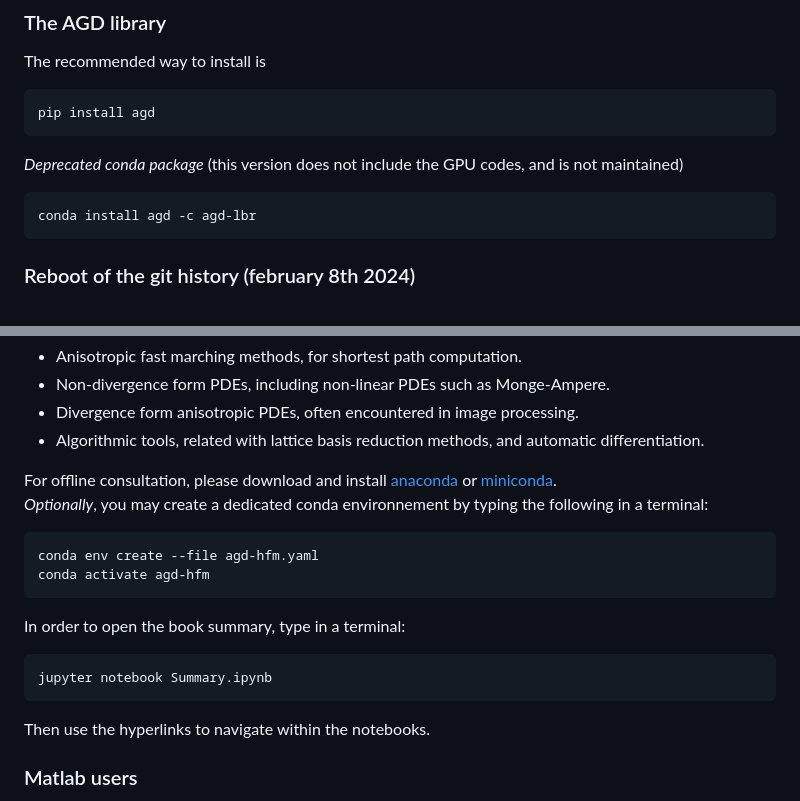
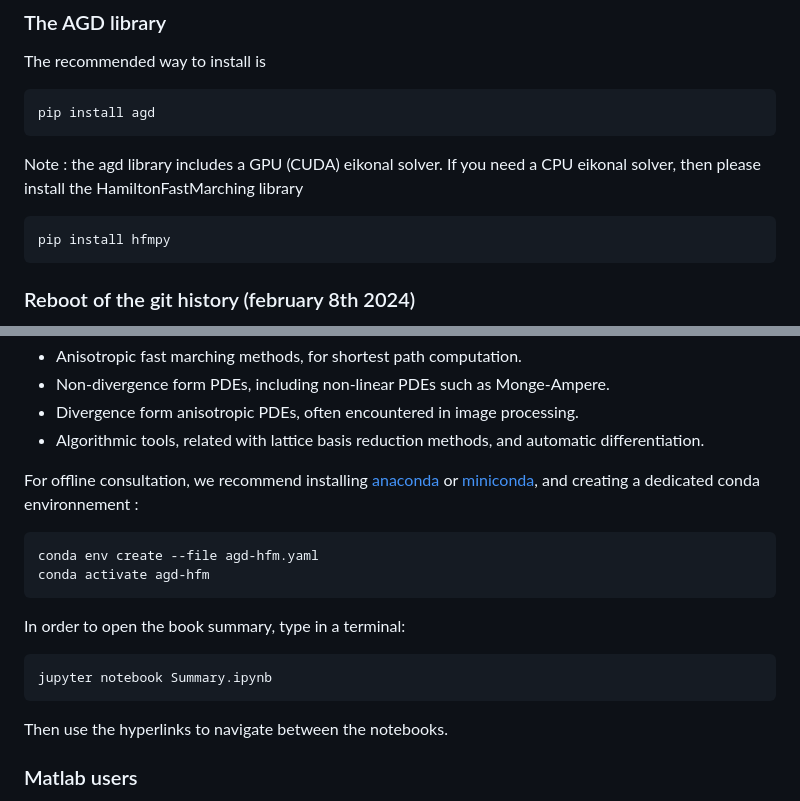
Before and after one commit to Mirebeau/AdaptiveGridDiscretizations, a Markdown page: README.md, 2 parts joined by grey strips. Rendered like a GitHub page.

Commit message:
Update installation instructions (pip instead of conda)

````diff
--- a/README.md
+++ b/README.md
@@ -14,9 +14,9 @@ The recommended way to install is
 pip install agd
 ```
 
-*Deprecated conda package* (this version does not include the GPU codes, and is not maintained)
+Note : the agd library includes a GPU (CUDA) eikonal solver. If you need a CPU eikonal solver, then please install the HamiltonFastMarching library
 ```console
-conda install agd -c agd-lbr
+pip install hfmpy
 ```
 
 ### Reboot of the git history (february 8th 2024)
@@ -36,8 +36,7 @@ The notebooks are intended as documentation and testing for the adg library. The
 * Divergence form anisotropic PDEs, often encountered in image processing.
 * Algorithmic tools, related with lattice basis reduction methods, and automatic differentiation.
 
-For offline consultation, please download and install [anaconda](https://www.anaconda.com) or [miniconda](https://conda.io/en/latest/miniconda.html).
-*Optionally*, you may create a dedicated conda environnement by typing the following in a terminal:
+For offline consultation, we recommend installing [anaconda](https://www.anaconda.com) or [miniconda](https://conda.io/en/latest/miniconda.html), and creating a dedicated conda environnement :
 ```console
 conda env create --file agd-hfm.yaml
 conda activate agd-hfm
@@ -46,7 +45,7 @@ In order to open the book summary, type in a terminal:
 ```console
 jupyter notebook Summary.ipynb
 ```
-Then use the hyperlinks to navigate within the notebooks.
+Then use the hyperlinks to navigate between the notebooks.
 
 ### Matlab users
 
````
